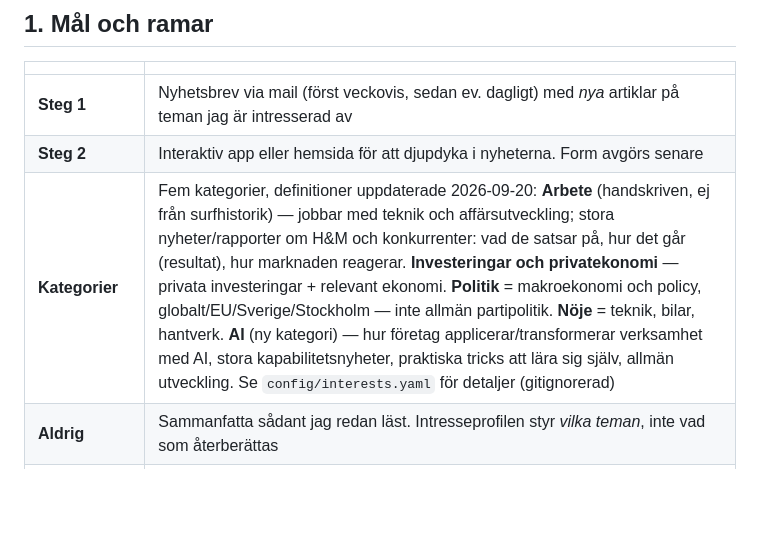
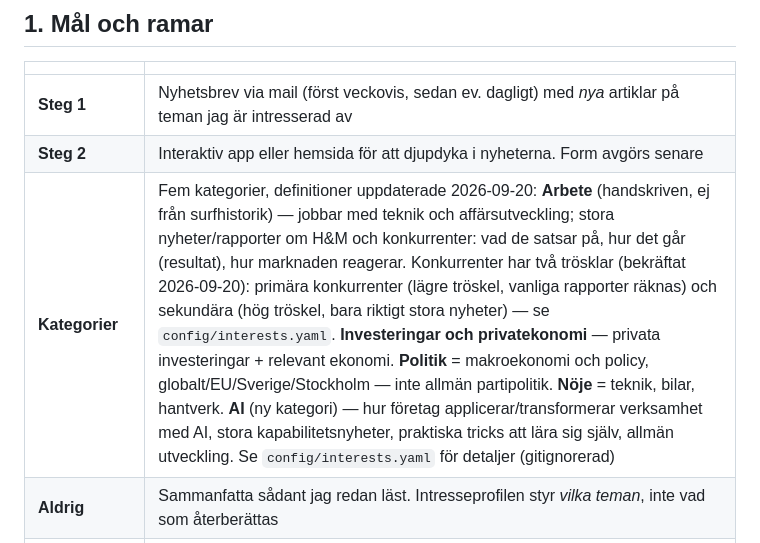
Before and after one commit to Nemo-Nomen/news, a Markdown page: PROJECT_PLAN.md, the part around the change. Drawn GitHub-style; blank space fills up the shorter version.

Commit message:
Tvånivå-tröskel för H&M-konkurrenter i Arbete-kategorin
Bekräftat 2026-09-20: Inditex/Zara och Uniqlo är primära konkurrenter
(lägre tröskel, vanliga rapporter räknas). Övriga (Zalando, ASOS,
Shein, Primark, Next) är sekundära - bara stora nyheter räknas.
Detaljer i config/interests.yaml (gitignorerad).

```diff
--- a/PROJECT_PLAN.md
+++ b/PROJECT_PLAN.md
@@ -8,7 +8,7 @@ Version 1, 20 september 2026. Läroprojekt för nybörjare.
 |---|---|
 | **Steg 1** | Nyhetsbrev via mail (först veckovis, sedan ev. dagligt) med *nya* artiklar på teman jag är intresserad av |
 | **Steg 2** | Interaktiv app eller hemsida för att djupdyka i nyheterna. Form avgörs senare |
-| **Kategorier** | Fem kategorier, definitioner uppdaterade 2026-09-20: **Arbete** (handskriven, ej från surfhistorik) — jobbar med teknik och affärsutveckling; stora nyheter/rapporter om H&M och konkurrenter: vad de satsar på, hur det går (resultat), hur marknaden reagerar. **Investeringar och privatekonomi** — privata investeringar + relevant ekonomi. **Politik** = makroekonomi och policy, globalt/EU/Sverige/Stockholm — inte allmän partipolitik. **Nöje** = teknik, bilar, hantverk. **AI** (ny kategori) — hur företag applicerar/transformerar verksamhet med AI, stora kapabilitetsnyheter, praktiska tricks att lära sig själv, allmän utveckling. Se `config/interests.yaml` för detaljer (gitignorerad) |
+| **Kategorier** | Fem kategorier, definitioner uppdaterade 2026-09-20: **Arbete** (handskriven, ej från surfhistorik) — jobbar med teknik och affärsutveckling; stora nyheter/rapporter om H&M och konkurrenter: vad de satsar på, hur det går (resultat), hur marknaden reagerar. Konkurrenter har två trösklar (bekräftat 2026-09-20): primära konkurrenter (lägre tröskel, vanliga rapporter räknas) och sekundära (hög tröskel, bara riktigt stora nyheter) — se `config/interests.yaml`. **Investeringar och privatekonomi** — privata investeringar + relevant ekonomi. **Politik** = makroekonomi och policy, globalt/EU/Sverige/Stockholm — inte allmän partipolitik. **Nöje** = teknik, bilar, hantverk. **AI** (ny kategori) — hur företag applicerar/transformerar verksamhet med AI, stora kapabilitetsnyheter, praktiska tricks att lära sig själv, allmän utveckling. Se `config/interests.yaml` för detaljer (gitignorerad) |
 | **Aldrig** | Sammanfatta sådant jag redan läst. Intresseprofilen styr *vilka teman*, inte vad som återberättas |
 | **Kurering** | Få, utvalda nyheter per kategori med en rad om varför jag får dem. Inte en flod av träffar |
 | **Trend** | Nyheter som är viktiga eller på väg upp just nu, vägda mot mina intressen |
```
